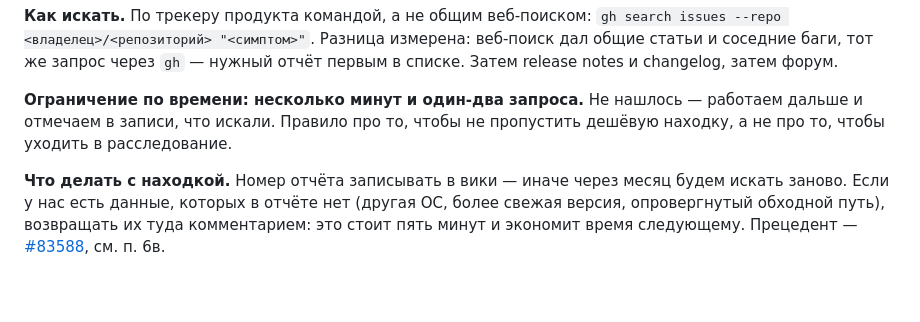
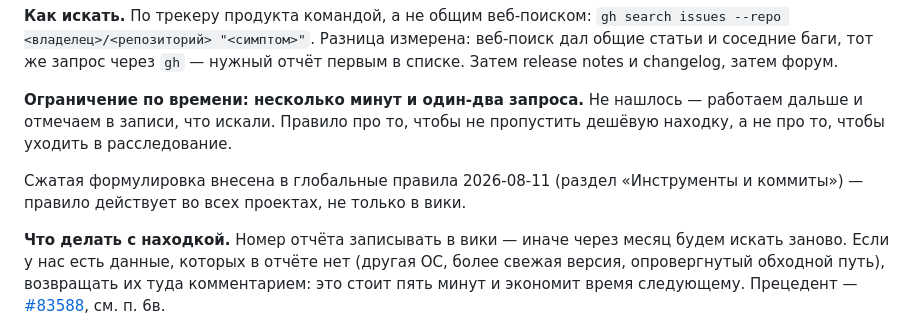
Before and after one commit to Gshin-droid/llm-wiki, a Markdown page: wiki/practices/claude-code-practices.md, the part around the change. GitHub-like rendering; blank space fills up the shorter version.

Commit message:
practice: п. 9 внесён в глобальные правила (отметка о синхронизации)

```diff
--- a/wiki/practices/claude-code-practices.md
+++ b/wiki/practices/claude-code-practices.md
@@ -187,6 +187,8 @@
 
 **Ограничение по времени: несколько минут и один-два запроса.** Не нашлось — работаем дальше и отмечаем в записи, что искали. Правило про то, чтобы не пропустить дешёвую находку, а не про то, чтобы уходить в расследование.
 
+Сжатая формулировка внесена в глобальные правила 2026-08-11 (раздел «Инструменты и коммиты») — правило действует во всех проектах, не только в вики.
+
 **Что делать с находкой.** Номер отчёта записывать в вики — иначе через месяц будем искать заново. Если у нас есть данные, которых в отчёте нет (другая ОС, более свежая версия, опровергнутый обходной путь), возвращать их туда комментарием: это стоит пять минут и экономит время следующему. Прецедент — [#83588](https://github.com/anthropics/claude-code/issues/83588), см. п. 6в.
 
 ## Связи
```
